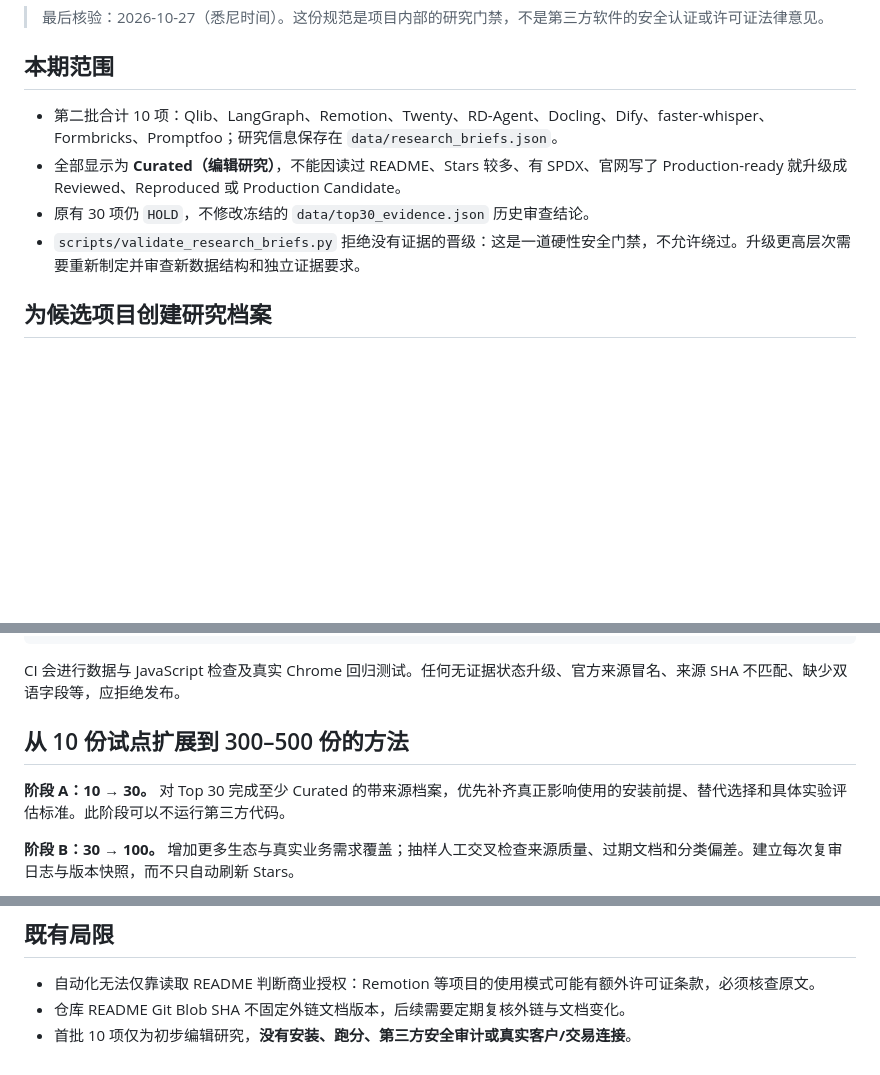
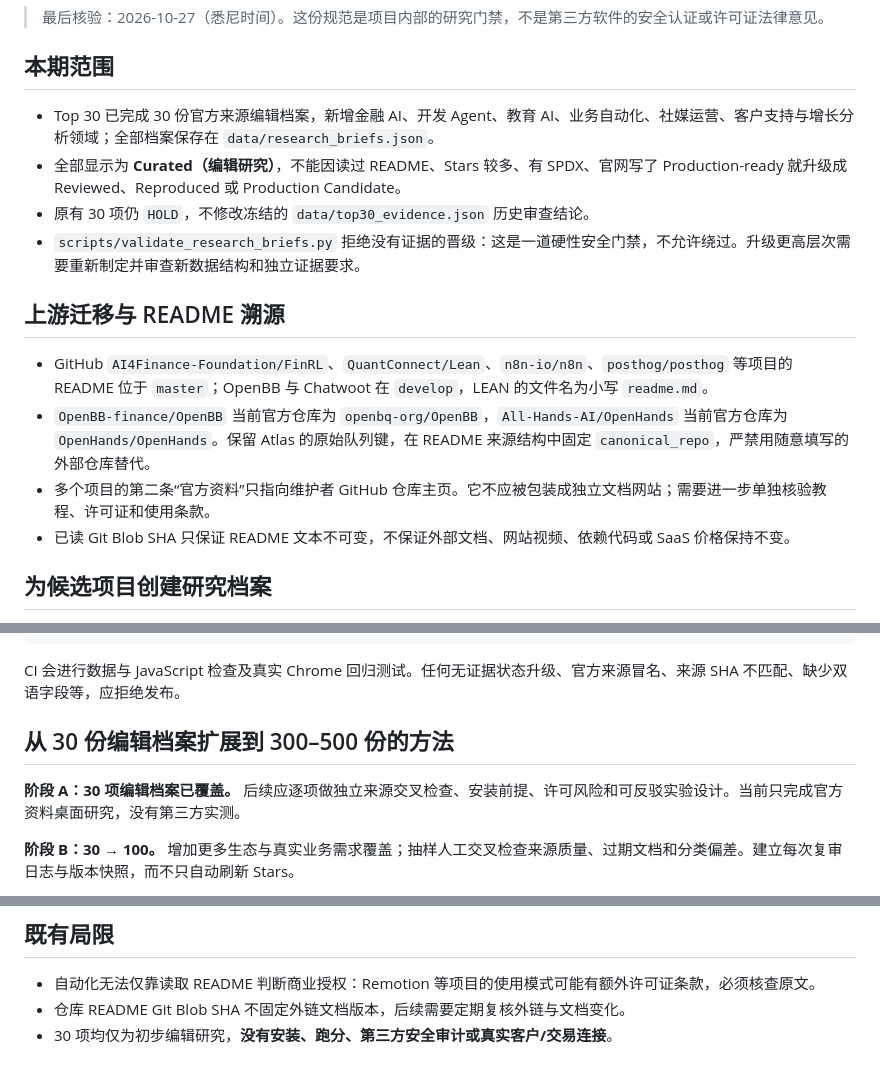
Before and after one commit to xuanyiting68-hash/awesome-ai-capability-atlas-yifalin, a Markdown page: docs/RESEARCH_BRIEF_AUTHORING_CN.md, 3 parts joined by grey strips. Rendered like a GitHub page; blank space fills up the shorter version.

Commit message:
docs: align research coverage and evidence boundaries with 30 source-linked dossiers

```diff
--- a/docs/RESEARCH_BRIEF_AUTHORING_CN.md
+++ b/docs/RESEARCH_BRIEF_AUTHORING_CN.md
@@ -4,10 +4,17 @@
 
 ## 本期范围
 
-- 第二批合计 10 项：Qlib、LangGraph、Remotion、Twenty、RD-Agent、Docling、Dify、faster-whisper、Formbricks、Promptfoo；研究信息保存在 `data/research_briefs.json`。
+- Top 30 已完成 30 份官方来源编辑档案，新增金融 AI、开发 Agent、教育 AI、业务自动化、社媒运营、客户支持与增长分析领域；全部档案保存在 `data/research_briefs.json`。
 - 全部显示为 **Curated（编辑研究）**，不能因读过 README、Stars 较多、有 SPDX、官网写了 Production-ready 就升级成 Reviewed、Reproduced 或 Production Candidate。
 - 原有 30 项仍 `HOLD`，不修改冻结的 `data/top30_evidence.json` 历史审查结论。
 - `scripts/validate_research_briefs.py` 拒绝没有证据的晋级：这是一道硬性安全门禁，不允许绕过。升级更高层次需要重新制定并审查新数据结构和独立证据要求。
+
+## 上游迁移与 README 溯源
+
+- GitHub `AI4Finance-Foundation/FinRL`、`QuantConnect/Lean`、`n8n-io/n8n`、`posthog/posthog` 等项目的 README 位于 `master`；OpenBB 与 Chatwoot 在 `develop`，LEAN 的文件名为小写 `readme.md`。
+- `OpenBB-finance/OpenBB` 当前官方仓库为 `openbq-org/OpenBB`，`All-Hands-AI/OpenHands` 当前官方仓库为 `OpenHands/OpenHands`。保留 Atlas 的原始队列键，在 README 来源结构中固定 `canonical_repo`，严禁用随意填写的外部仓库替代。
+- 多个项目的第二条“官方资料”只指向维护者 GitHub 仓库主页。它不应被包装成独立文档网站；需要进一步单独核验教程、许可证和使用条款。
+- 已读 Git Blob SHA 只保证 README 文本不可变，不保证外部文档、网站视频、依赖代码或 SaaS 价格保持不变。
 
 ## 为候选项目创建研究档案
 
@@ -43,9 +50,9 @@ npm run test:staged
 
 CI 会进行数据与 JavaScript 检查及真实 Chrome 回归测试。任何无证据状态升级、官方来源冒名、来源 SHA 不匹配、缺少双语字段等，应拒绝发布。
 
-## 从 10 份试点扩展到 300–500 份的方法
+## 从 30 份编辑档案扩展到 300–500 份的方法
 
-**阶段 A：10 → 30。** 对 Top 30 完成至少 Curated 的带来源档案，优先补齐真正影响使用的安装前提、替代选择和具体实验评估标准。此阶段可以不运行第三方代码。
+**阶段 A：30 项编辑档案已覆盖。** 后续应逐项做独立来源交叉检查、安装前提、许可风险和可反驳实验设计。当前只完成官方资料桌面研究，没有第三方实测。
 
 **阶段 B：30 → 100。** 增加更多生态与真实业务需求覆盖；抽样人工交叉检查来源质量、过期文档和分类偏差。建立每次复审日志与版本快照，而不只自动刷新 Stars。
 
@@ -59,4 +66,4 @@ CI 会进行数据与 JavaScript 检查及真实 Chrome 回归测试。任何无
 
 - 自动化无法仅靠读取 README 判断商业授权：Remotion 等项目的使用模式可能有额外许可证条款，必须核查原文。
 - 仓库 README Git Blob SHA 不固定外链文档版本，后续需要定期复核外链与文档变化。
-- 首批 10 项仅为初步编辑研究，**没有安装、跑分、第三方安全审计或真实客户/交易连接**。
+- 30 项均仅为初步编辑研究，**没有安装、跑分、第三方安全审计或真实客户/交易连接**。
```
